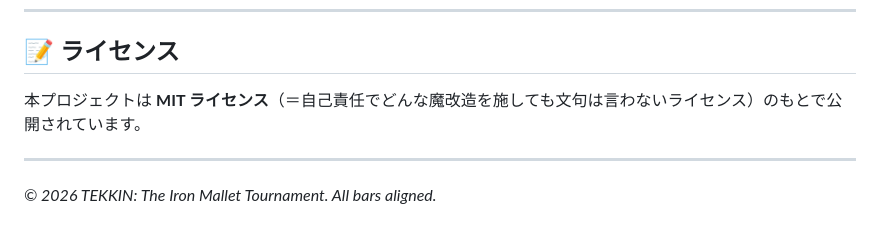
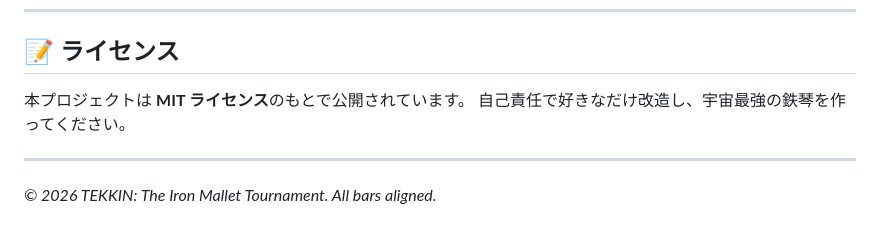
Before and after one commit to Jamylas/TEKKIN, a Markdown page: README.md, the part around one of its changes. Rendered like a GitHub page.

```diff
--- a/README.md
+++ b/README.md
@@ -58,7 +57,8 @@ P2Pスタートポロジー接続により、世界中の奏者とのセッシ
 
 ## 📝 ライセンス
 
-本プロジェクトは **MIT ライセンス**（＝自己責任でどんな魔改造を施しても文句は言わないライセンス）のもとで公開されています。
+本プロジェクトは **MIT ライセンス**のもとで公開されています。
+自己責任で好きなだけ改造し、宇宙最強の鉄琴を作ってください。
 
 ---
 *&copy; 2026 TEKKIN: The Iron Mallet Tournament. All bars aligned.*
```
Also changed, not shown: other parts of README.md (+41 -42 lines).
